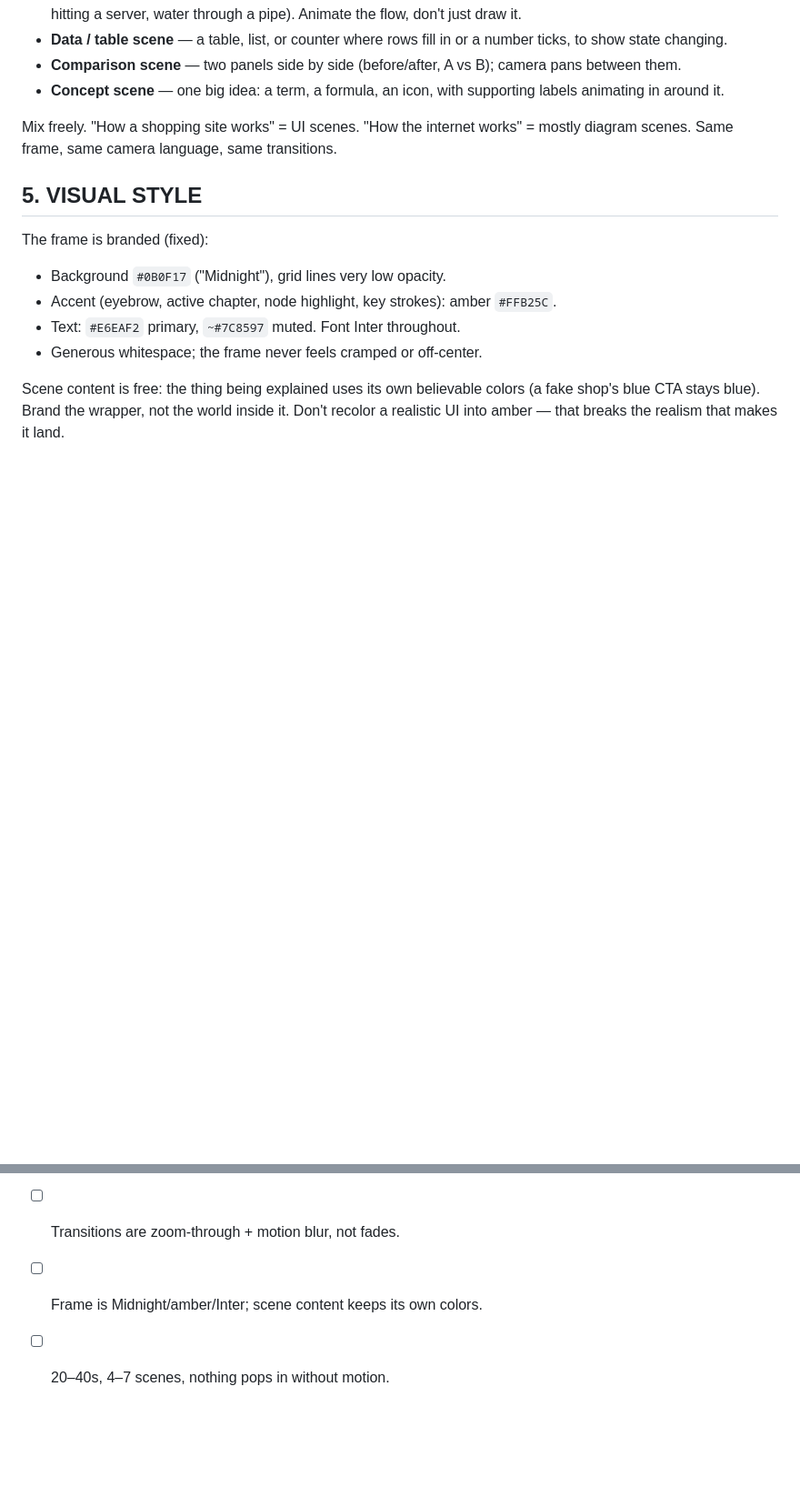
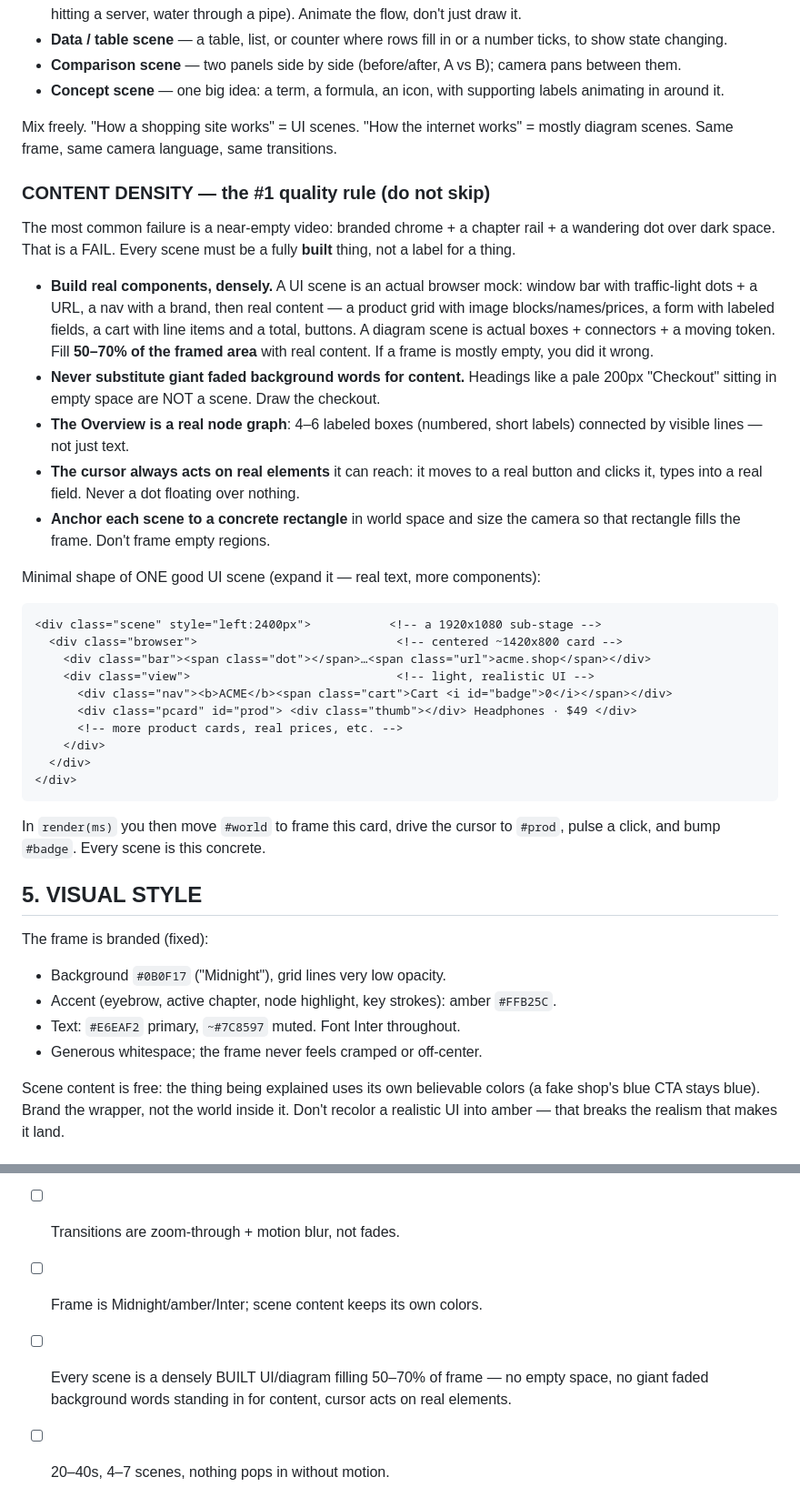
Before and after one commit to WojciechKosow/toucan, a Markdown page: toucan-motion/prompts/system.md, 2 parts joined by grey strips. Shown at 91% size. Rendered like a GitHub page; blank space fills up the shorter version.

Commit message:
docs(toucan-motion): demand dense, built scenes in generation prompt
gpt-4.1 produced near-empty videos (branded chrome + giant faded background
words + a wandering cursor over dark space, no real UI). Add a 'CONTENT
DENSITY' hard rule: build real components (browser mock, product grid, form,
node graph) filling 50-70% of the framed area; never substitute giant faded
labels for content; the cursor must act on real elements; anchor each scene to
a concrete rectangle the camera fills. Include a minimal good-scene example and
a matching self-check item.

Co-Authored-By: Claude Opus 4.8 <noreply@anthropic.com>
Claude-Session: https://claude.ai/code/session_01XybcdDdDRkNGnr9WqbFeFz

````diff
--- a/toucan-motion/prompts/system.md
+++ b/toucan-motion/prompts/system.md
@@ -70,6 +70,46 @@ The Overview graph dives into ONE of these per node. You are not limited to UI.
 
 Mix freely. "How a shopping site works" = UI scenes. "How the internet works" = mostly diagram scenes. Same frame, same camera language, same transitions.
 
+### CONTENT DENSITY — the #1 quality rule (do not skip)
+
+The most common failure is a near-empty video: branded chrome + a chapter rail +
+a wandering dot over dark space. That is a FAIL. Every scene must be a fully
+**built** thing, not a label for a thing.
+
+- **Build real components, densely.** A UI scene is an actual browser mock:
+  window bar with traffic-light dots + a URL, a nav with a brand, then real
+  content — a product grid with image blocks/names/prices, a form with labeled
+  fields, a cart with line items and a total, buttons. A diagram scene is actual
+  boxes + connectors + a moving token. Fill **50–70% of the framed area** with
+  real content. If a frame is mostly empty, you did it wrong.
+- **Never substitute giant faded background words for content.** Headings like a
+  pale 200px "Checkout" sitting in empty space are NOT a scene. Draw the checkout.
+- **The Overview is a real node graph**: 4–6 labeled boxes (numbered, short
+  labels) connected by visible lines — not just text.
+- **The cursor always acts on real elements** it can reach: it moves to a real
+  button and clicks it, types into a real field. Never a dot floating over
+  nothing.
+- **Anchor each scene to a concrete rectangle** in world space and size the
+  camera so that rectangle fills the frame. Don't frame empty regions.
+
+Minimal shape of ONE good UI scene (expand it — real text, more components):
+
+```html
+<div class="scene" style="left:2400px">           <!-- a 1920x1080 sub-stage -->
+  <div class="browser">                            <!-- centered ~1420x800 card -->
+    <div class="bar"><span class="dot"></span>…<span class="url">acme.shop</span></div>
+    <div class="view">                             <!-- light, realistic UI -->
+      <div class="nav"><b>ACME</b><span class="cart">Cart <i id="badge">0</i></span></div>
+      <div class="pcard" id="prod"> <div class="thumb"></div> Headphones · $49 </div>
+      <!-- more product cards, real prices, etc. -->
+    </div>
+  </div>
+</div>
+```
+
+In `render(ms)` you then move `#world` to frame this card, drive the cursor to
+`#prod`, pulse a click, and bump `#badge`. Every scene is this concrete.
+
 ## 5. VISUAL STYLE
 
 The frame is branded (fixed):
@@ -117,4 +157,5 @@ might. A plain video that captures beats a fancy one that errors.
 - [ ] Single `#world` transform = camera. Every action is framed by a push-in first.
 - [ ] Transitions are zoom-through + motion blur, not fades.
 - [ ] Frame is Midnight/amber/Inter; scene content keeps its own colors.
+- [ ] Every scene is a densely BUILT UI/diagram filling 50–70% of frame — no empty space, no giant faded background words standing in for content, cursor acts on real elements.
 - [ ] 20–40s, 4–7 scenes, nothing pops in without motion.
````
